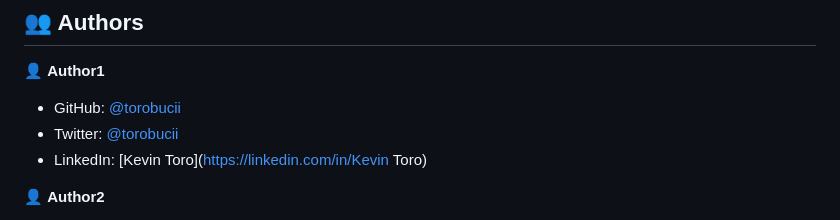
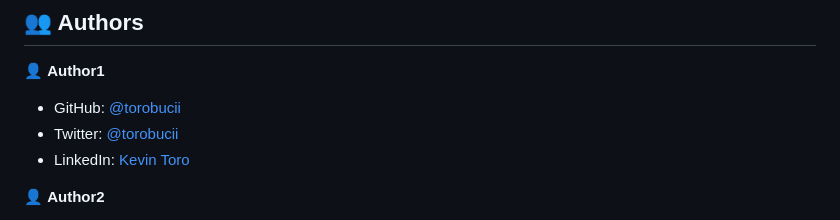
Before and after one commit to torobucci/My-Portfolio, a Markdown page: README.md, the part around the change. GitHub-like rendering.

Commit message:
Update README.md
Modify author name

```diff
--- a/README.md
+++ b/README.md
@@ -148,7 +148,7 @@ npx stylelint "**/*.{css,scss}"
 
 - GitHub: [@torobucii](https://github.com/torobucii)
 - Twitter: [@torobucii](https://twitter.com/@torobucii)
-- LinkedIn: [Kevin Toro](https://linkedin.com/in/Kevin Toro)
+- LinkedIn: [Kevin Toro](https://linkedin.com/in/KevinToro)
 
 👤 **Author2**
 
```
